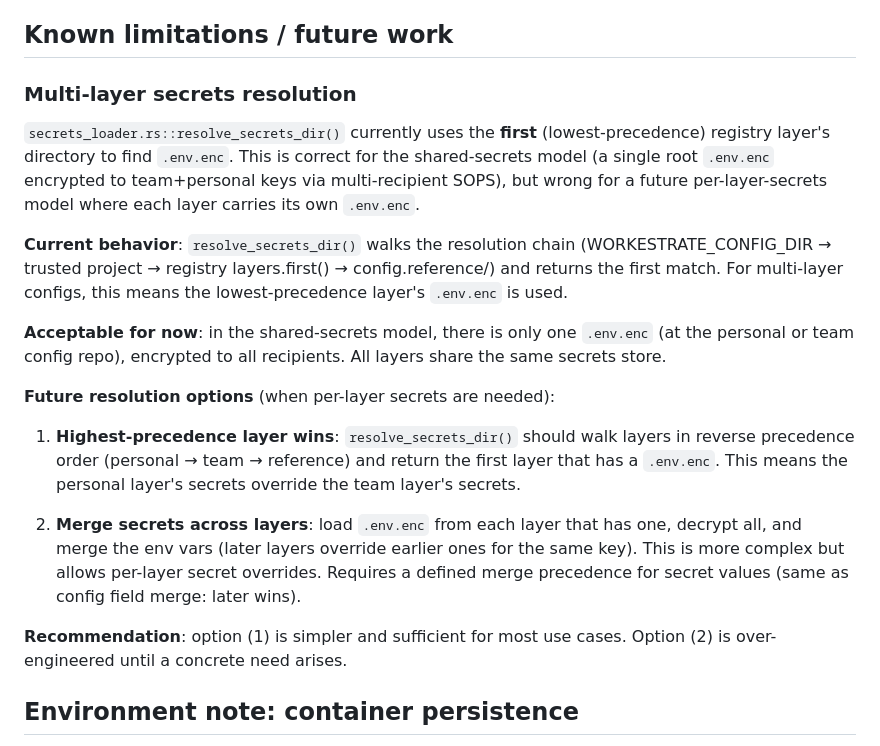
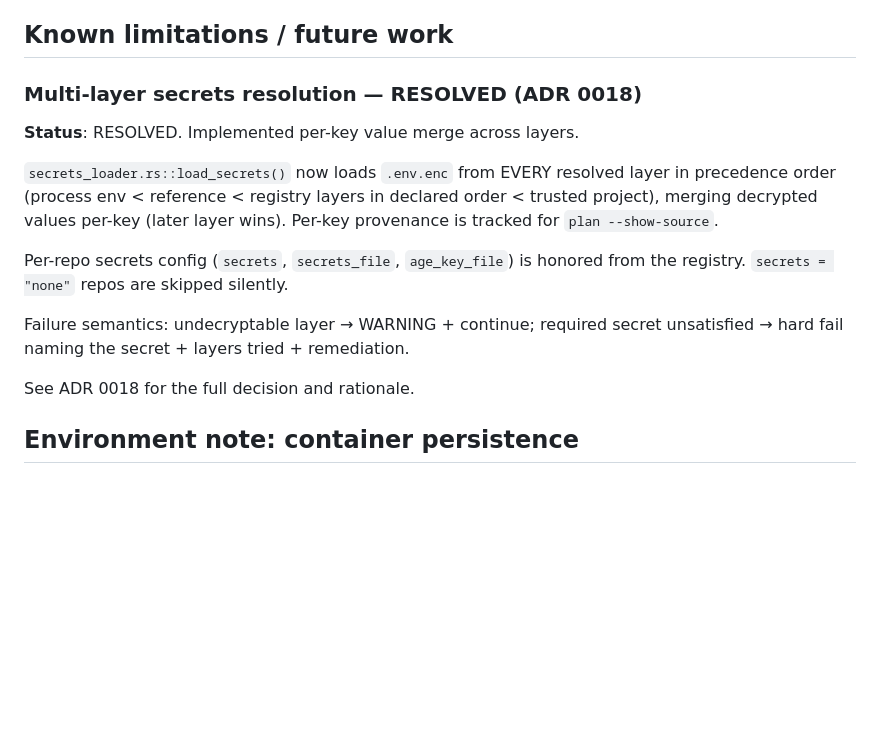
Before and after one commit to rybskiworks/workestrate, a Markdown page: docs/migration/70-open-items.md, the part around the change. GitHub-like rendering; blank space fills up the shorter version.

Commit message:
docs(migration): ADR 0018 secrets layering + mark limitation RESOLVED
- ADR 0018: per-key value merge across layers; per-repo secrets_file/
  age_key_file; process env lowest precedence; failure semantics
- 70-open-items.md: mark multi-layer secrets limitation RESOLVED with
  implemented semantics
- ADR index: add 0018

```diff
--- a/docs/migration/70-open-items.md
+++ b/docs/migration/70-open-items.md
@@ -148,38 +148,22 @@ relevant ADRs:
 
 ## Known limitations / future work
 
-### Multi-layer secrets resolution
+### Multi-layer secrets resolution — RESOLVED (ADR 0018)
 
-`secrets_loader.rs::resolve_secrets_dir()` currently uses the **first**
-(lowest-precedence) registry layer's directory to find `.env.enc`. This is
-correct for the shared-secrets model (a single root `.env.enc` encrypted
-to team+personal keys via multi-recipient SOPS), but wrong for a future
-per-layer-secrets model where each layer carries its own `.env.enc`.
+**Status**: RESOLVED. Implemented per-key value merge across layers.
 
-**Current behavior**: `resolve_secrets_dir()` walks the resolution chain
-(WORKESTRATE_CONFIG_DIR → trusted project → registry layers.first() →
-config.reference/) and returns the first match. For multi-layer configs,
-this means the lowest-precedence layer's `.env.enc` is used.
+`secrets_loader.rs::load_secrets()` now loads `.env.enc` from EVERY resolved
+layer in precedence order (process env < reference < registry layers in
+declared order < trusted project), merging decrypted values per-key (later
+layer wins). Per-key provenance is tracked for `plan --show-source`.
 
-**Acceptable for now**: in the shared-secrets model, there is only one
-`.env.enc` (at the personal or team config repo), encrypted to all
-recipients. All layers share the same secrets store.
+Per-repo secrets config (`secrets`, `secrets_file`, `age_key_file`) is
+honored from the registry. `secrets = "none"` repos are skipped silently.
 
-**Future resolution options** (when per-layer secrets are needed):
+Failure semantics: undecryptable layer → WARNING + continue; required
+secret unsatisfied → hard fail naming the secret + layers tried + remediation.
 
-1. **Highest-precedence layer wins**: `resolve_secrets_dir()` should
-   walk layers in reverse precedence order (personal → team → reference)
-   and return the first layer that has a `.env.enc`. This means the
-   personal layer's secrets override the team layer's secrets.
-
-2. **Merge secrets across layers**: load `.env.enc` from each layer that
-   has one, decrypt all, and merge the env vars (later layers override
-   earlier ones for the same key). This is more complex but allows
-   per-layer secret overrides. Requires a defined merge precedence for
-   secret values (same as config field merge: later wins).
-
-**Recommendation**: option (1) is simpler and sufficient for most use
-cases. Option (2) is over-engineered until a concrete need arises.
+See ADR 0018 for the full decision and rationale.
 
 ## Environment note: container persistence
 
```
Also changed, not shown: 2 other files.
